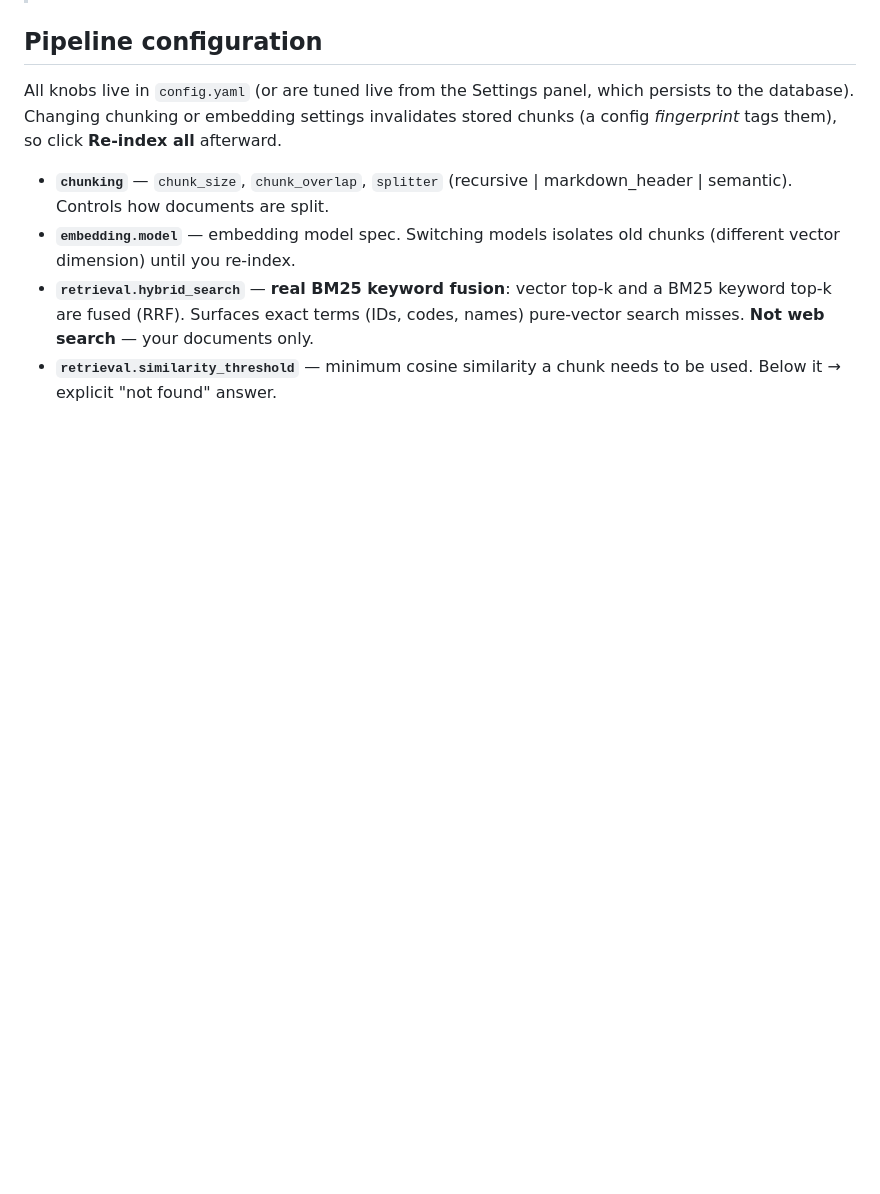
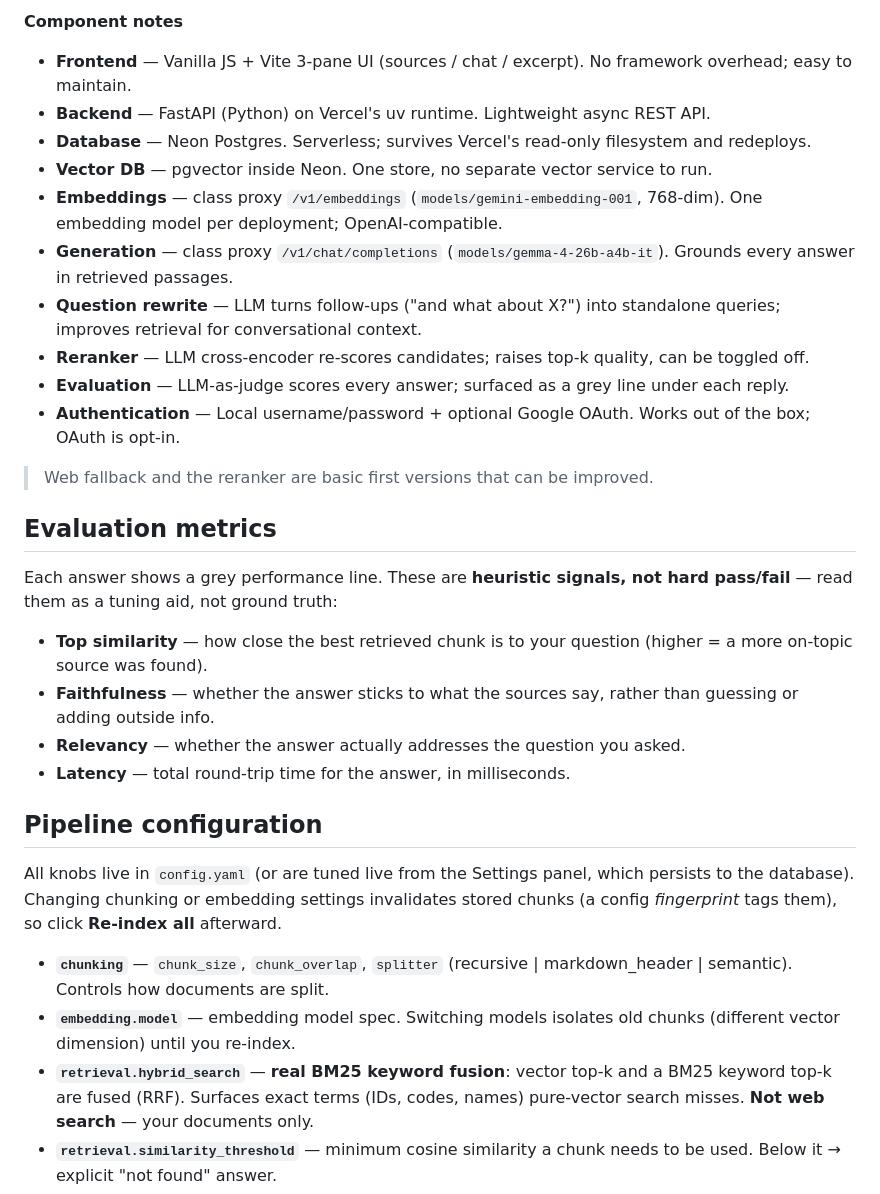
Before and after one commit to gelwuyl/RAG-it, a Markdown page: README.md, the part around one of its changes. Drawn GitHub-style; blank space fills up the shorter version.

Commit message:
README: architecture as mermaid diagram + loosen evaluation metrics

```diff
--- a/README.md
+++ b/README.md
@@ -23,3 +31,26 @@ Deployed on **Vercel** (Python backend) with a **Neon Postgres + pgvector** data
+**Component notes**
+
+- **Frontend** — Vanilla JS + Vite 3-pane UI (sources / chat / excerpt). No framework overhead; easy to maintain.
+- **Backend** — FastAPI (Python) on Vercel's uv runtime. Lightweight async REST API.
+- **Database** — Neon Postgres. Serverless; survives Vercel's read-only filesystem and redeploys.
+- **Vector DB** — pgvector inside Neon. One store, no separate vector service to run.
+- **Embeddings** — class proxy `/v1/embeddings` (`models/gemini-embedding-001`, 768-dim). One embedding model per deployment; OpenAI-compatible.
+- **Generation** — class proxy `/v1/chat/completions` (`models/gemma-4-26b-a4b-it`). Grounds every answer in retrieved passages.
+- **Question rewrite** — LLM turns follow-ups ("and what about X?") into standalone queries; improves retrieval for conversational context.
+- **Reranker** — LLM cross-encoder re-scores candidates; raises top-k quality, can be toggled off.
+- **Evaluation** — LLM-as-judge scores every answer; surfaced as a grey line under each reply.
+- **Authentication** — Local username/password + optional Google OAuth. Works out of the box; OAuth is opt-in.
+
+> Web fallback and the reranker are basic first versions that can be improved.
+
+## Evaluation metrics
+
+Each answer shows a grey performance line. These are **heuristic signals, not hard pass/fail** — read them as a tuning aid, not ground truth:
+
+- **Top similarity** — how close the best retrieved chunk is to your question (higher = a more on-topic source was found).
+- **Faithfulness** — whether the answer sticks to what the sources say, rather than guessing or adding outside info.
+- **Relevancy** — whether the answer actually addresses the question you asked.
+- **Latency** — total round-trip time for the answer, in milliseconds.
 
 ## Pipeline configuration
 
```
Also changed, not shown: other parts of README.md (+21 -13 lines).
